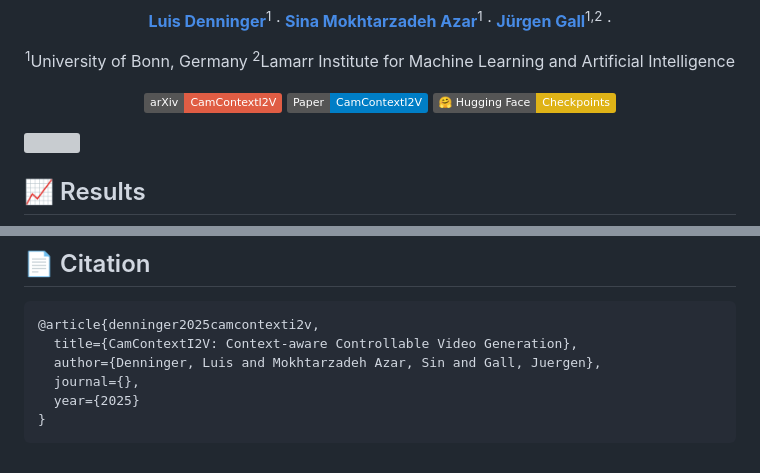
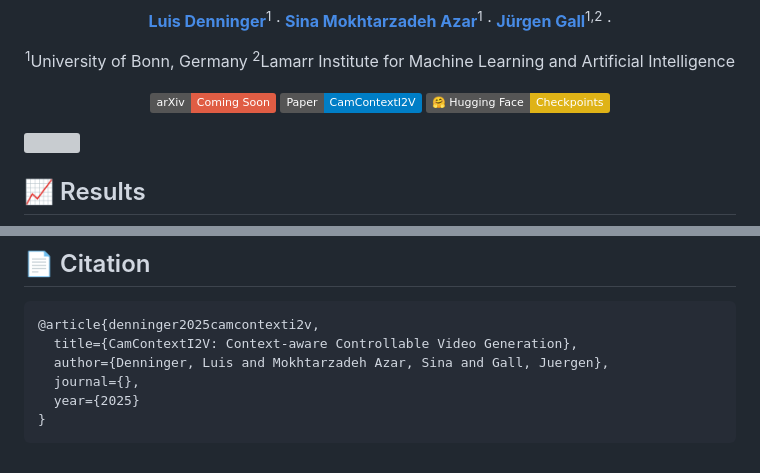
Before and after one commit to LDenninger/CamC2V, a Markdown page: README.md, 2 parts joined by grey strips. Rendered like a GitHub page; badges without logos; grey boxes are pictures that could not be loaded.

Commit message:
minor fixes in readme

````diff
--- a/README.md
+++ b/README.md
@@ -6,7 +6,7 @@
 <sup>1</sup>University of Bonn, Germany
 <sup>2</sup>Lamarr Institute for Machine Learning and Artificial Intelligence
 
-<a href=""><img src='https://img.shields.io/badge/arXiv-CamContextI2V-red' alt='Paper PDF'></a>
+<a href=""><img src='https://img.shields.io/badge/arXiv-Coming Soon-red' alt='Paper PDF'></a>
 <a href="misc/camcontexti2v_preprint.pdf"><img src='https://img.shields.io/badge/Paper-CamContextI2V-blue' alt='Paper PDF'></a>
 <a href='https://huggingface.co/LDenninger/CamContextI2V/tree/main'><img src='https://img.shields.io/badge/%F0%9F%A4%97%20Hugging%20Face-Checkpoints-yellow'></a>
 </div>
@@ -125,7 +125,7 @@ We thank the authors of [CamI2V](https://github.com/ZGCTroy/CamI2V) for their im
 ```
 @article{denninger2025camcontexti2v,
   title={CamContextI2V: Context-aware Controllable Video Generation},
-  author={Denninger, Luis and Mokhtarzadeh Azar, Sin and Gall, Juergen},
+  author={Denninger, Luis and Mokhtarzadeh Azar, Sina and Gall, Juergen},
   journal={},
   year={2025}
 }
````
